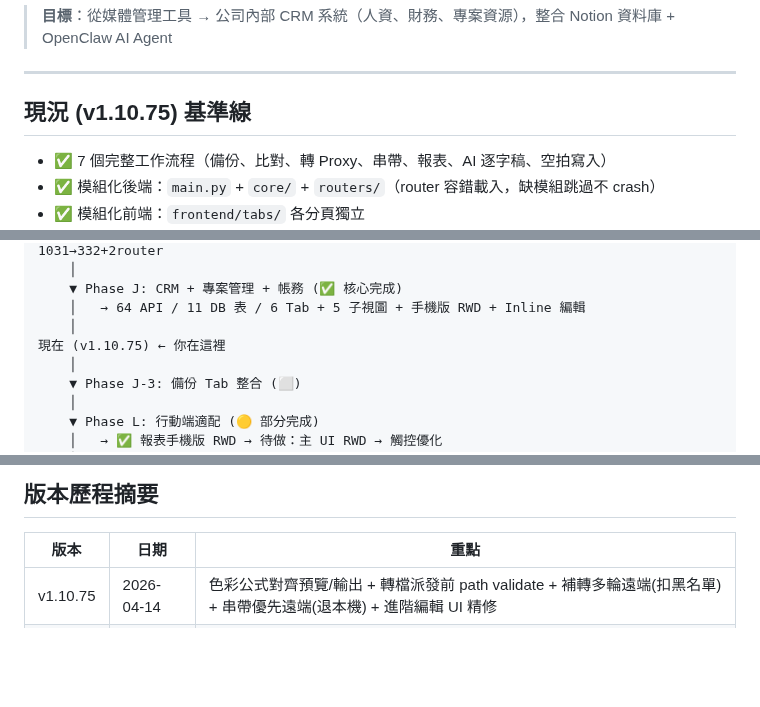
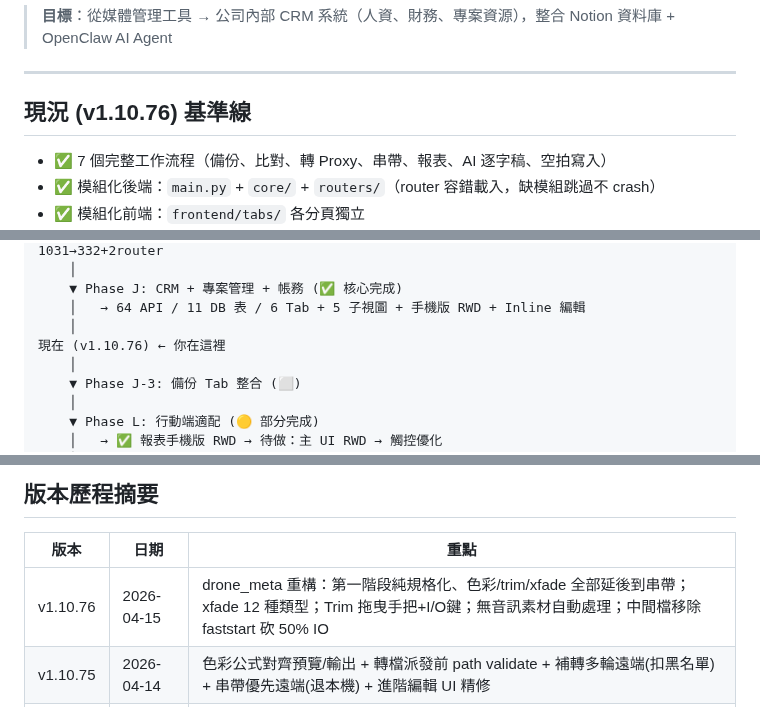
Before and after one commit to denniswang0513-del/Originsun-Media-Guard, a Markdown page: ROADMAP.md, 3 parts joined by grey strips. Drawn GitHub-style; blank space fills up the shorter version.

Commit message:
docs: bump v1.10.76 — drone_meta 重構 + xfade 轉場 + trim UI + 效能優化

```diff
--- a/ROADMAP.md
+++ b/ROADMAP.md
@@ -4,7 +4,7 @@
 
 ---
 
-## 現況 (v1.10.75) 基準線
+## 現況 (v1.10.76) 基準線
 
 - ✅ 7 個完整工作流程（備份、比對、轉 Proxy、串帶、報表、AI 逐字稿、空拍寫入）
 - ✅ 模組化後端：`main.py` + `core/` + `routers/`（router 容錯載入，缺模組跳過不 crash）
@@ -566,7 +566,7 @@ tools:
     ▼ Phase J: CRM + 專案管理 + 帳務 (✅ 核心完成)
     │   → 64 API / 11 DB 表 / 6 Tab + 5 子視圖 + 手機版 RWD + Inline 編輯
     │
-現在 (v1.10.75) ← 你在這裡
+現在 (v1.10.76) ← 你在這裡
     │
     ▼ Phase J-3: 備份 Tab 整合 (⬜)
     │
@@ -600,6 +600,7 @@ tools:
 
 | 版本 | 日期 | 重點 |
 |------|------|------|
+| v1.10.76 | 2026-04-15 | drone_meta 重構：第一階段純規格化、色彩/trim/xfade 全部延後到串帶；xfade 12 種類型；Trim 拖曳手把+I/O鍵；無音訊素材自動處理；中間檔移除 faststart 砍 50% IO |
 | v1.10.75 | 2026-04-14 | 色彩公式對齊預覽/輸出 + 轉檔派發前 path validate + 補轉多輪遠端(扣黑名單) + 串帶優先遠端(退本機) + 進階編輯 UI 精修 |
 | v1.10.74 | 2026-04-14 | 空拍進階編輯 UI 重排 + 色溫/色調 (tint) 取代 Gamma + 遠端主機進度面板 + exiftool 併入 OTA 修遠端寫入失敗 |
 | v1.10.73 | 2026-04-14 | 修 Session 0 問題：installer 移除 /rl highest + Agent self-heal + Fix_Task.bat 後備腳本（修復 picker 對話框不彈窗） |
```
Also changed, not shown: CLAUDE.md (+1 -1 lines).
